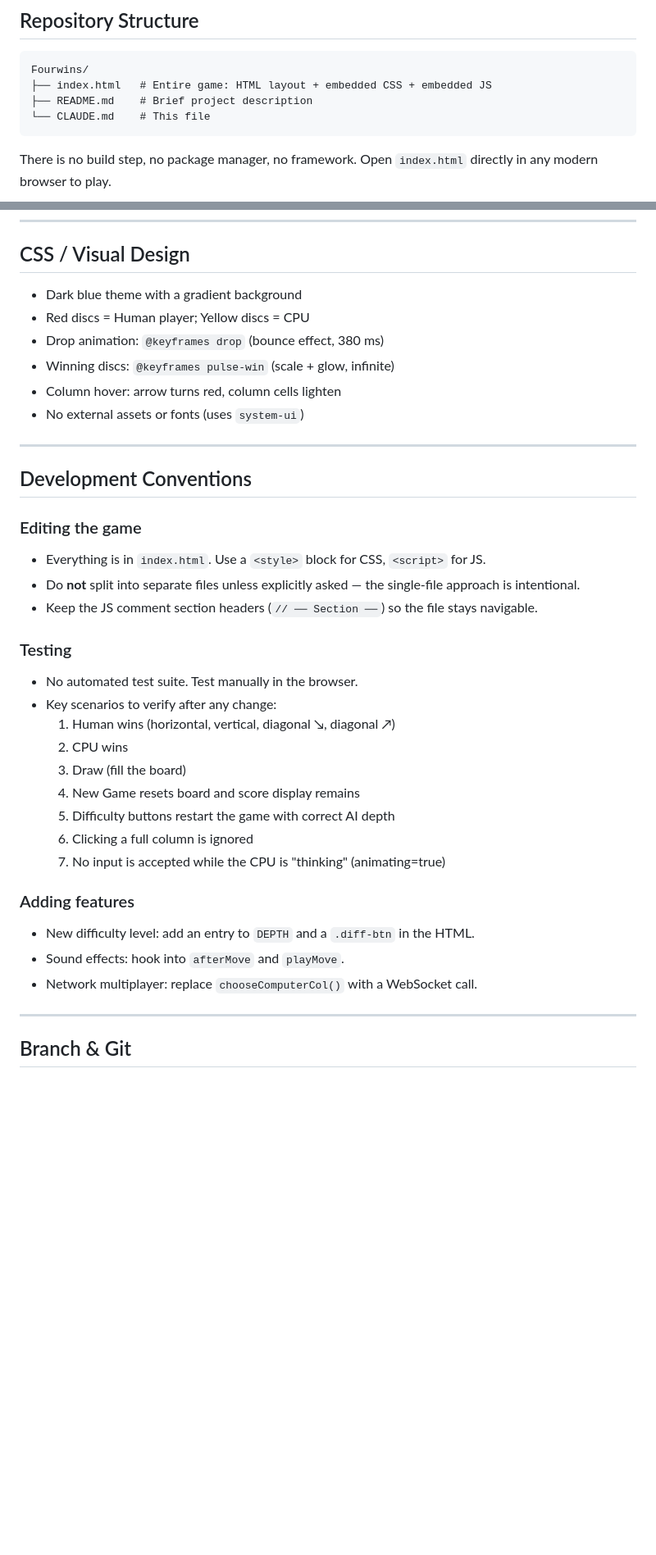
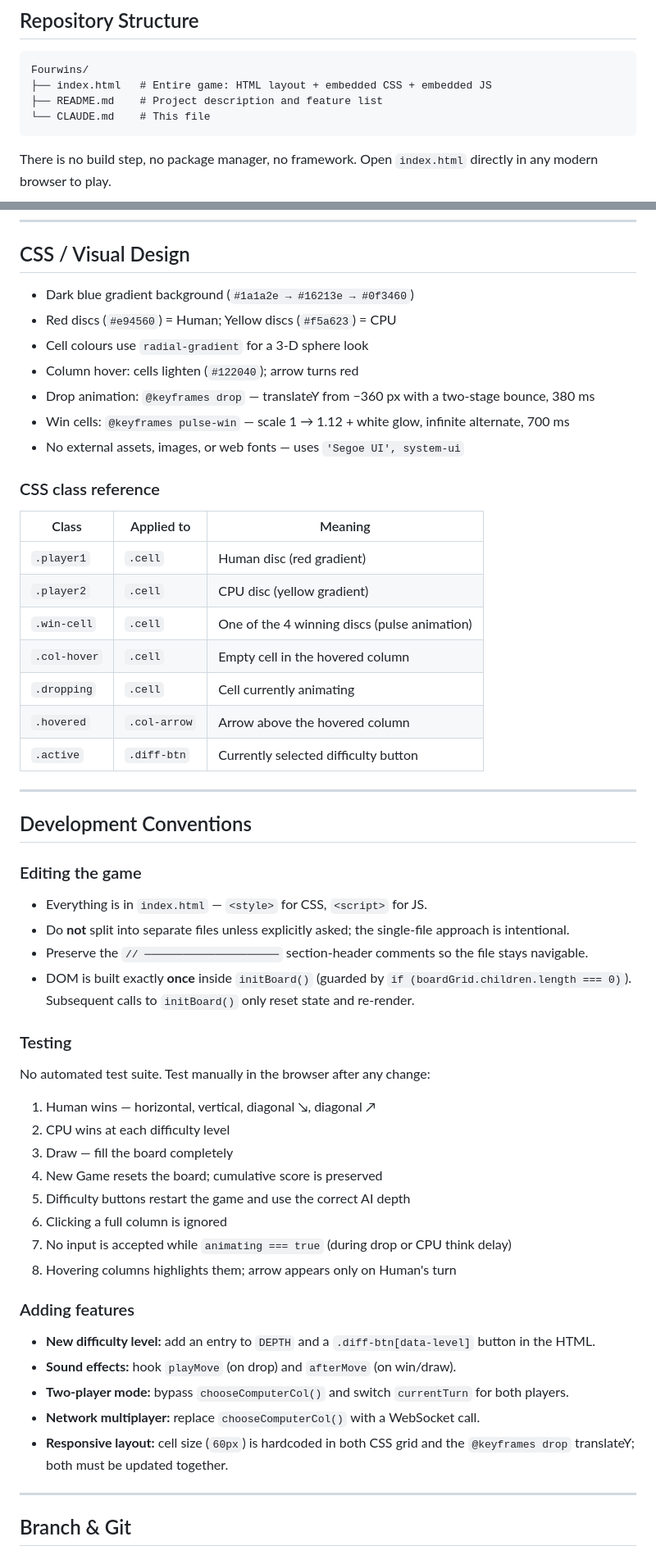
Before and after one commit to rrstadler/Fourwins, a Markdown page: CLAUDE.md, 2 parts joined by grey strips. Shown at 82% size. Drawn GitHub-style; blank space fills up the shorter version.

````diff
--- a/CLAUDE.md
+++ b/CLAUDE.md
@@ -15,7 +15,7 @@ The first player to connect **4 discs** in a row — horizontally, vertically, o
 ```
 Fourwins/
 ├── index.html   # Entire game: HTML layout + embedded CSS + embedded JS
-├── README.md    # Brief project description
+├── README.md    # Project description and feature list
 └── CLAUDE.md    # This file
 ```
 
@@ -96,37 +156,54 @@ DEPTH = { easy: 0, medium: 3, hard: 7 }
 
 ## CSS / Visual Design
 
-- Dark blue theme with a gradient background
-- Red discs = Human player; Yellow discs = CPU
-- Drop animation: `@keyframes drop` (bounce effect, 380 ms)
-- Winning discs: `@keyframes pulse-win` (scale + glow, infinite)
-- Column hover: arrow turns red, column cells lighten
-- No external assets or fonts (uses `system-ui`)
+- Dark blue gradient background (`#1a1a2e → #16213e → #0f3460`)
+- Red discs (`#e94560`) = Human; Yellow discs (`#f5a623`) = CPU
+- Cell colours use `radial-gradient` for a 3-D sphere look
+- Column hover: cells lighten (`#122040`); arrow turns red
+- Drop animation: `@keyframes drop` — translateY from −360 px with a two-stage bounce, 380 ms
+- Win cells: `@keyframes pulse-win` — scale 1 → 1.12 + white glow, infinite alternate, 700 ms
+- No external assets, images, or web fonts — uses `'Segoe UI', system-ui`
+
+### CSS class reference
+
+| Class | Applied to | Meaning |
+|---|---|---|
+| `.player1` | `.cell` | Human disc (red gradient) |
+| `.player2` | `.cell` | CPU disc (yellow gradient) |
+| `.win-cell` | `.cell` | One of the 4 winning discs (pulse animation) |
+| `.col-hover` | `.cell` | Empty cell in the hovered column |
+| `.dropping` | `.cell` | Cell currently animating |
+| `.hovered` | `.col-arrow` | Arrow above the hovered column |
+| `.active` | `.diff-btn` | Currently selected difficulty button |
 
 ---
 
 ## Development Conventions
 
 ### Editing the game
-- Everything is in `index.html`. Use a `<style>` block for CSS, `<script>` for JS.
-- Do **not** split into separate files unless explicitly asked — the single-file approach is intentional.
-- Keep the JS comment section headers (`// ── Section ──`) so the file stays navigable.
+- Everything is in `index.html` — `<style>` for CSS, `<script>` for JS.
+- Do **not** split into separate files unless explicitly asked; the single-file approach is intentional.
+- Preserve the `// ─────────────────────` section-header comments so the file stays navigable.
+- DOM is built exactly **once** inside `initBoard()` (guarded by `if (boardGrid.children.length === 0)`). Subsequent calls to `initBoard()` only reset state and re-render.
 
 ### Testing
-- No automated test suite. Test manually in the browser.
-- Key scenarios to verify after any change:
-  1. Human wins (horizontal, vertical, diagonal ↘, diagonal ↗)
-  2. CPU wins
-  3. Draw (fill the board)
-  4. New Game resets board and score display remains
-  5. Difficulty buttons restart the game with correct AI depth
-  6. Clicking a full column is ignored
-  7. No input is accepted while the CPU is "thinking" (animating=true)
+No automated test suite. Test manually in the browser after any change:
+
+1. Human wins — horizontal, vertical, diagonal ↘, diagonal ↗
+2. CPU wins at each difficulty level
+3. Draw — fill the board completely
+4. New Game resets the board; cumulative score is preserved
+5. Difficulty buttons restart the game and use the correct AI depth
+6. Clicking a full column is ignored
+7. No input is accepted while `animating === true` (during drop or CPU think delay)
+8. Hovering columns highlights them; arrow appears only on Human's turn
 
 ### Adding features
-- New difficulty level: add an entry to `DEPTH` and a `.diff-btn` in the HTML.
-- Sound effects: hook into `afterMove` and `playMove`.
-- Network multiplayer: replace `chooseComputerCol()` with a WebSocket call.
+- **New difficulty level:** add an entry to `DEPTH` and a `.diff-btn[data-level]` button in the HTML.
+- **Sound effects:** hook `playMove` (on drop) and `afterMove` (on win/draw).
+- **Two-player mode:** bypass `chooseComputerCol()` and switch `currentTurn` for both players.
+- **Network multiplayer:** replace `chooseComputerCol()` with a WebSocket call.
+- **Responsive layout:** cell size (`60px`) is hardcoded in both CSS grid and the `@keyframes drop` translateY; both must be updated together.
 
 ---
 
````
Also changed, not shown: other parts of CLAUDE.md (+95 -35 lines).
